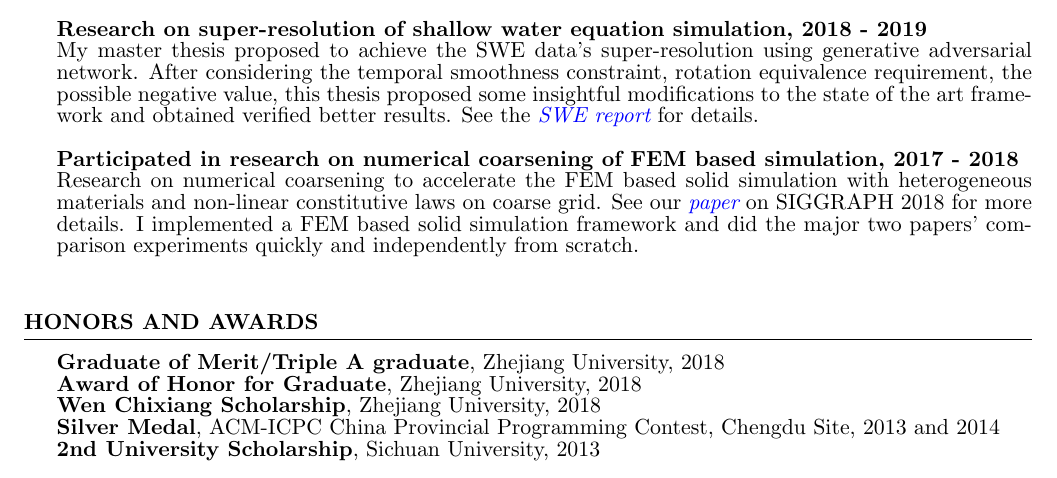
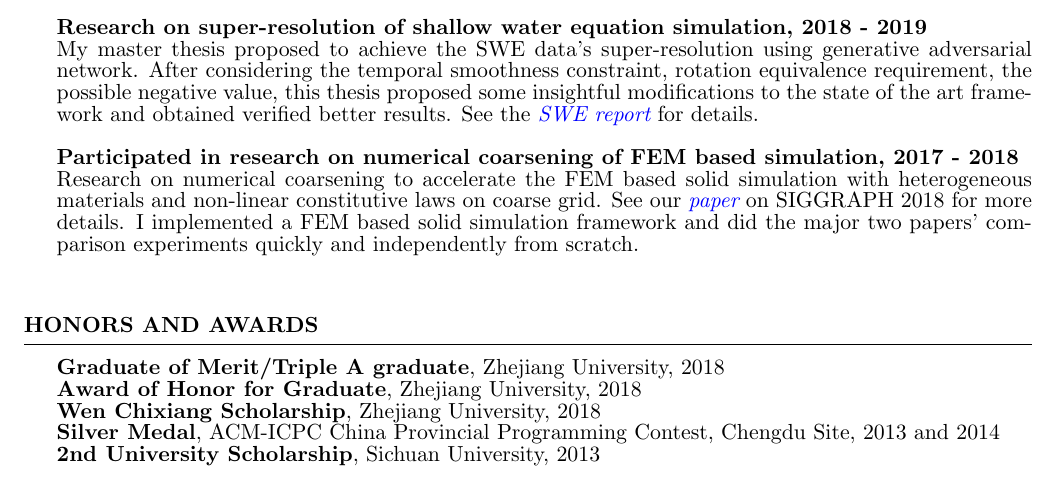
Before and after one commit to WTYatzoo/WTYatzoo.github.io, a LaTeX CV (CV/CV.tex): part of page 2 of 3, cut so that both start at the same text. Compiled offline with pdfLaTeX.

Commit message:
[update]

```diff
--- a/CV/CV.tex
+++ b/CV/CV.tex
@@ -105,7 +105,7 @@
   \textbf{Award of Honor for Graduate}, Zhejiang University, 2018\\
   \textbf{Wen Chixiang Scholarship}, Zhejiang University, 2018\\
   \textbf{Silver Medal}, ACM-ICPC China Provincial Programming Contest, Chengdu Site, 2013 and 2014\\
-  \textbf{2nd University Scholarship}, Sichuan University, 2013
+  \textbf{2nd University Scholarship}, Sichuan University, 2013\\
 \end{rSection}
 
 %\newpage
```
Also changed, not shown: CV/CV.pdf, 1 other file.
